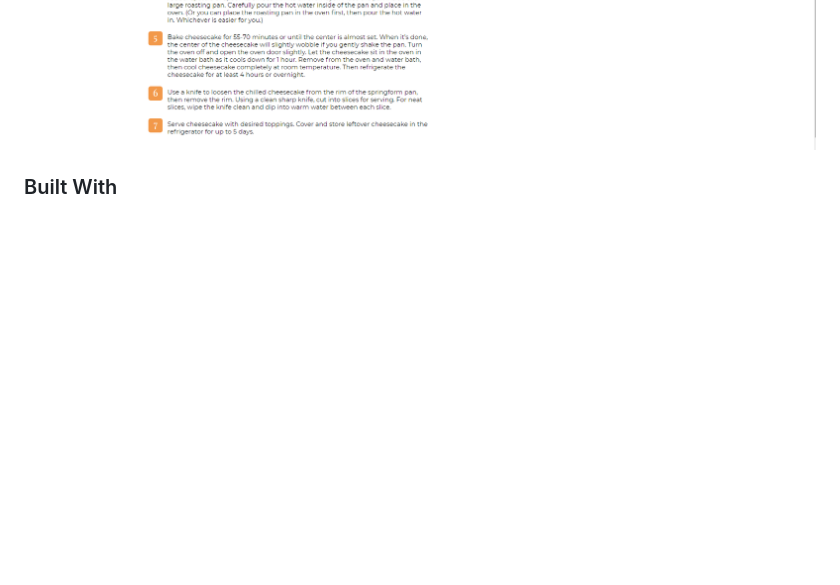
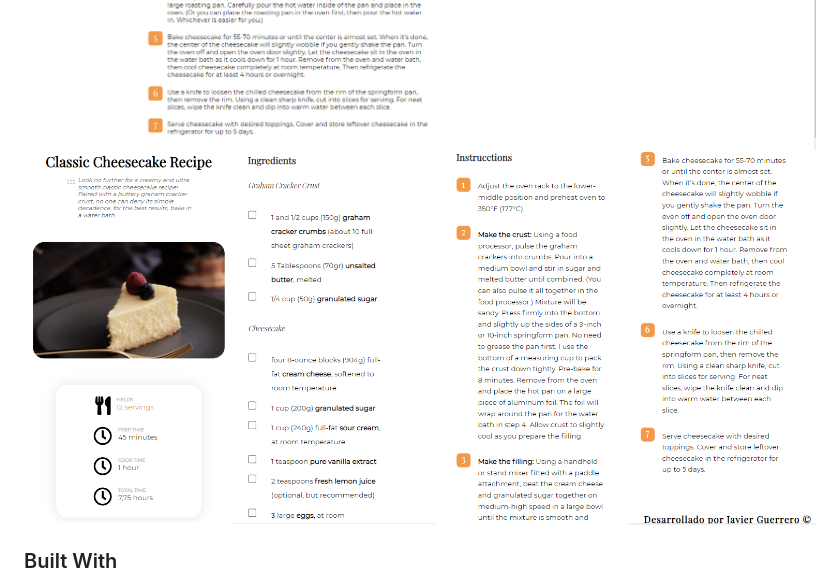
Before and after one commit to proyectojotazo/recipe-page, a Markdown page: README.md, the part around the change printed below. GitHub-like rendering; pictures changed too: img/responsive.png (added); blank space fills up the shorter version.

Commit message:
Responsive design. Challenge Finished

```diff
--- a/README.md
+++ b/README.md
@@ -40,6 +36,7 @@
 ![screenshot](img/screen1.png)
 ![screenshot](img/screen2.png)
 ![screenshot](img/screen3.png)
+![screenshot](img/responsive.png)
 
 ### Built With
 
```
Also changed, not shown: other parts of README.md (+1 -5 lines), 1 other file.
